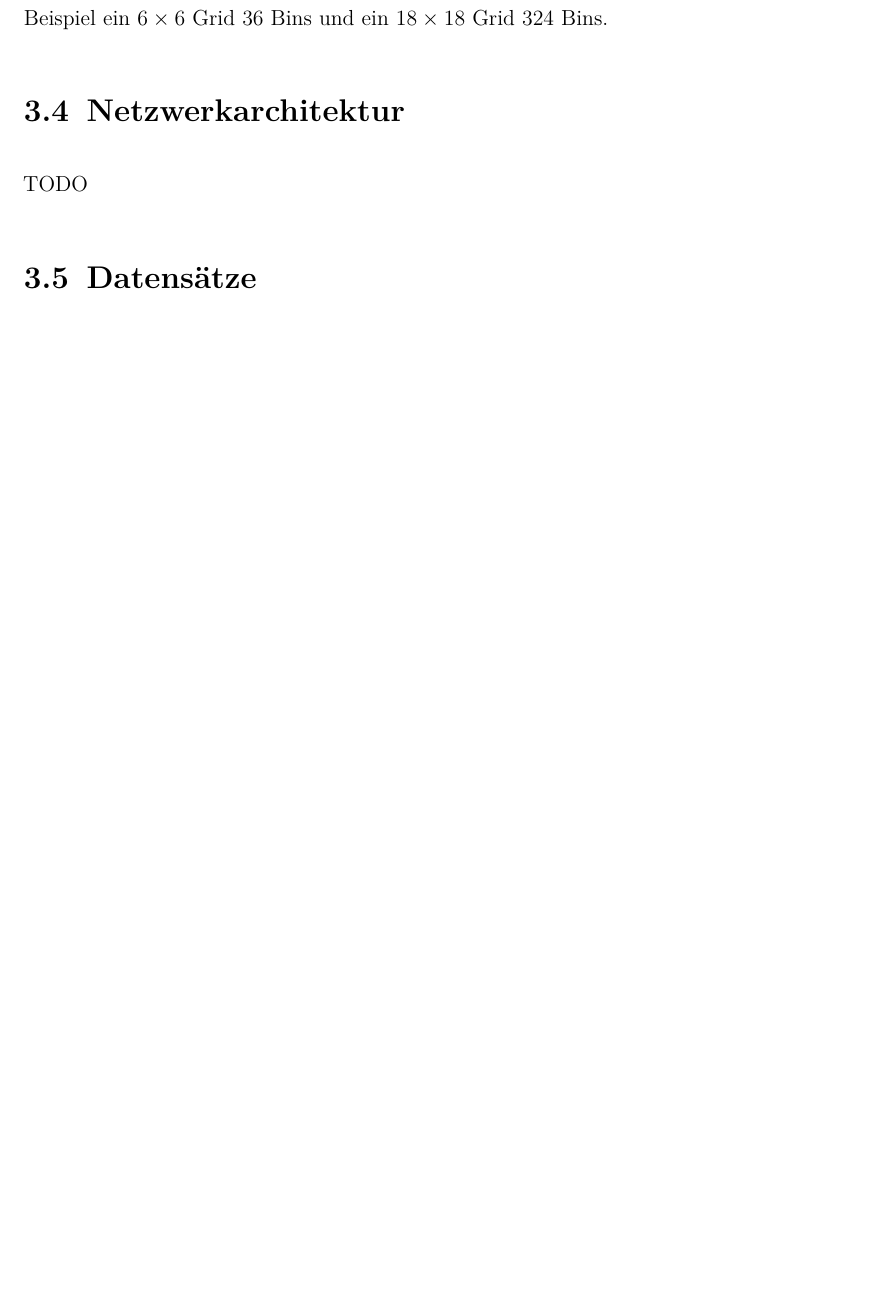
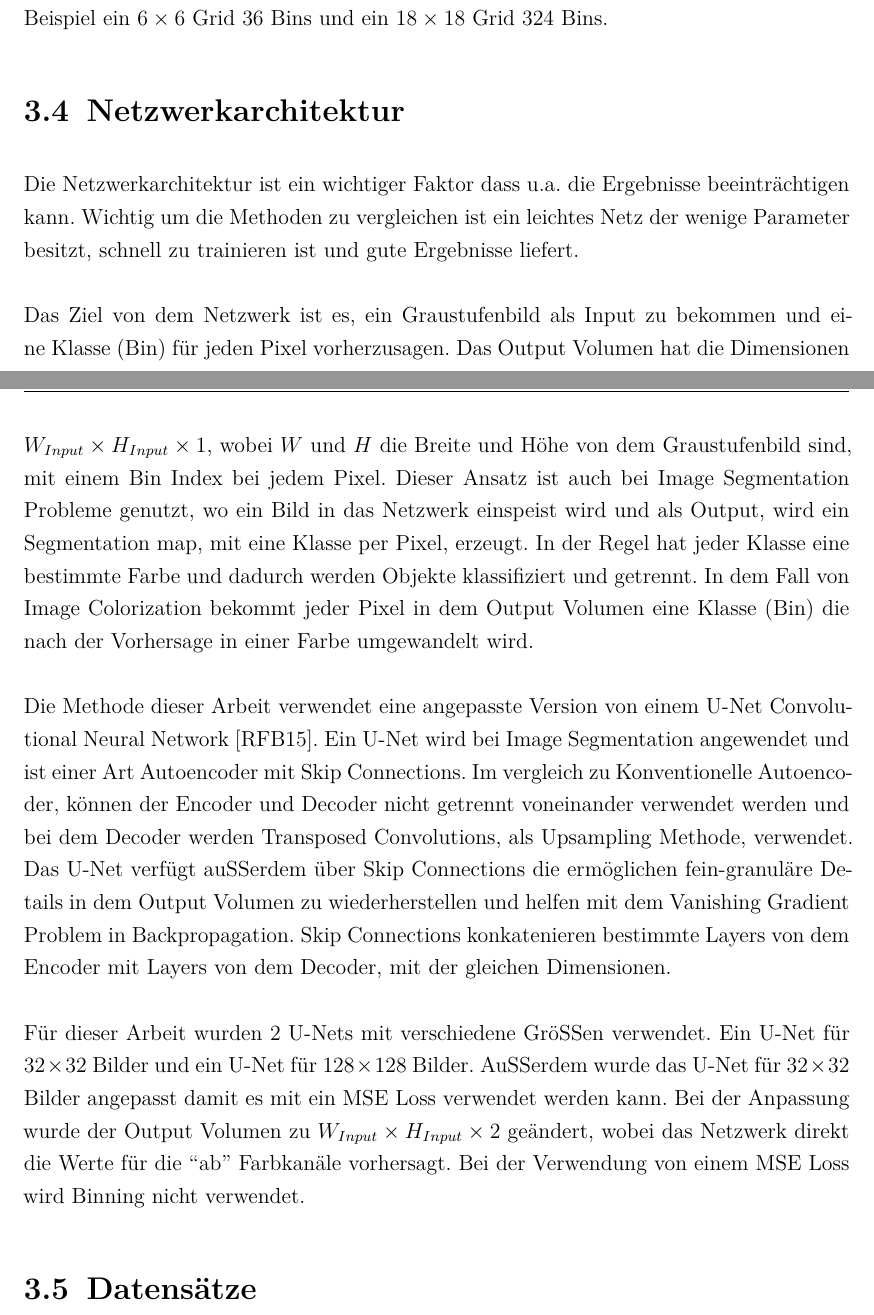
Before and after one commit to SaizFerri/bachelorarbeit, a LaTeX thesis (thesis/main.tex, which reads thesis/chapter/Conception.tex): part of page 23 of 36 before the commit and two parts of pages 23 and 24 of 36 after it, the two joined at a grey line, cut so that both start at the same text, the shorter picture padded with empty space. Compiled offline with XeLaTeX; a LaTeX package or settings file that is missing is left out.

Commit message:
feat: add network architecture

```diff
--- a/thesis/chapter/Conception.tex
+++ b/thesis/chapter/Conception.tex
@@ -67,7 +67,31 @@ Für die Methoden dieser Arbeit wurden nur symmetrische \gls{grid}s verwendet, s
 ein $18 \times 18$ Grid 324 Bins.
 
 \section{Netzwerkarchitektur}
-TODO
+Die Netzwerkarchitektur ist ein wichtiger Faktor dass u.a. die Ergebnisse beeinträchtigen kann. Wichtig um die Methoden zu vergleichen ist ein
+leichtes Netz der wenige Parameter besitzt, schnell zu trainieren ist und gute Ergebnisse liefert.
+\\
+\\
+Das Ziel von dem Netzwerk ist es, ein Graustufenbild als Input zu bekommen und eine Klasse (Bin) für jeden Pixel vorherzusagen. Das Output Volumen
+hat die Dimensionen $ W_{Input} \times H_{Input} \times 1 $, wobei $W$ und $H$ die Breite und Höhe von dem Graustufenbild sind, mit einem Bin Index
+bei jedem Pixel. Dieser Ansatz ist auch bei Image Segmentation Probleme genutzt, wo ein Bild in das Netzwerk einspeist wird und als Output, wird
+ein Segmentation map, mit eine Klasse per Pixel, erzeugt. In der Regel hat jeder Klasse eine bestimmte Farbe und dadurch werden Objekte klassifiziert
+und getrennt. In dem Fall von Image Colorization bekommt jeder Pixel in dem Output Volumen eine Klasse (Bin) die nach der Vorhersage in
+einer Farbe umgewandelt wird.
+\\
+\\
+Die Methode dieser Arbeit verwendet eine angepasste Version von einem U-Net Convolutional Neural Network \cite{ronneberger2015unet}. Ein U-Net
+wird bei Image Segmentation angewendet und ist einer Art Autoencoder mit Skip Connections. Im vergleich zu Konventionelle Autoencoder, können
+der Encoder und Decoder nicht getrennt voneinander verwendet werden und bei dem Decoder werden Transposed Convolutions, als Upsampling
+Methode, verwendet. Das U-Net verfügt außerdem über Skip Connections die ermöglichen fein-granuläre Details in dem Output Volumen zu
+wiederherstellen und helfen mit dem Vanishing Gradient Problem in Backpropagation. Skip Connections konkatenieren bestimmte Layers von dem
+Encoder mit Layers von dem Decoder, mit der gleichen Dimensionen.
+\\
+\\
+Für dieser Arbeit wurden 2 U-Nets mit verschiedene Größen verwendet. Ein U-Net für $ 32 \times 32 $ Bilder und ein U-Net für $ 128 \times 128 $
+Bilder. Außerdem wurde das U-Net für $ 32 \times 32 $ Bilder angepasst damit es mit ein MSE Loss verwendet werden kann. Bei der Anpassung wurde
+der Output Volumen zu $ W_{Input} \times H_{Input} \times 2 $ geändert, wobei das Netzwerk direkt die Werte für die ``ab'' Farbkanäle vorhersagt.
+Bei der Verwendung von einem MSE Loss wird Binning nicht verwendet.
+
 \section{Datensätze}
 TODO
 \section{Framework}
```
Also changed, not shown: thesis/references/references.bib (+9 -0 lines), thesis/main.pdf.
